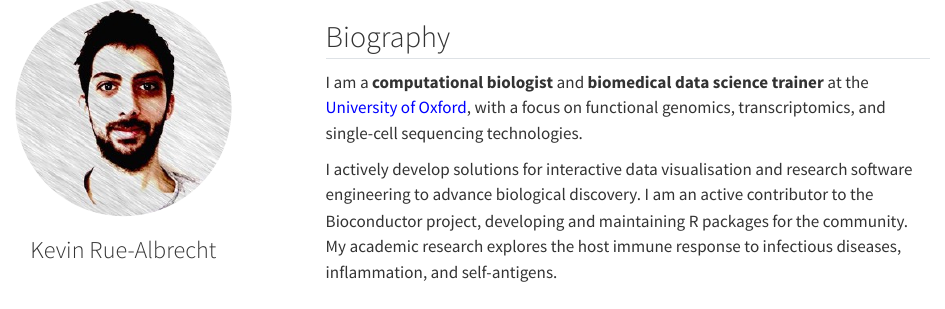
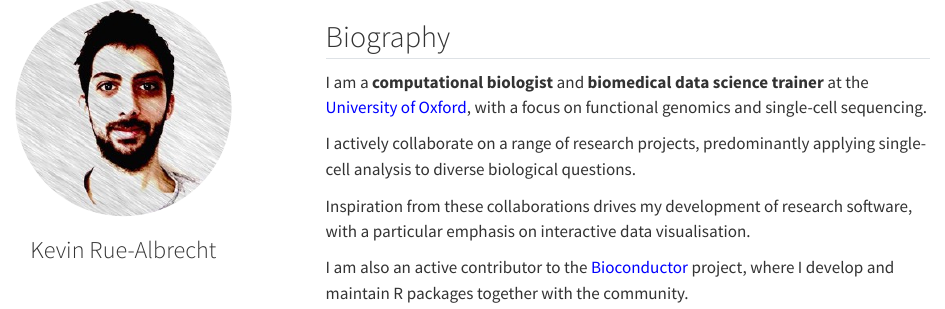
Before and after one commit to kevinrue/quarto-website, a Quarto document (index.qmd): the page in a window 1100 px wide, from its top. Rendered offline with R 4.5, knitr and Pandoc in place of Quarto, with nearby package versions.

Commit message:
update bio

```diff
--- a/index.qmd
+++ b/index.qmd
@@ -22,9 +22,13 @@ format:
 ::: {.column width="70%"}
 ## Biography
 
-I am a **computational biologist** and **biomedical data science trainer** at the [University of Oxford](https://ox.ac.uk), with a focus on functional genomics, transcriptomics, and single-cell sequencing technologies.
+I am a **computational biologist** and **biomedical data science trainer** at the [University of Oxford](https://ox.ac.uk), with a focus on functional genomics and single-cell sequencing.
 
-I actively develop solutions for interactive data visualisation and research software engineering to advance biological discovery. I am an active contributor to the Bioconductor project, developing and maintaining R packages for the community. My academic research explores the host immune response to infectious diseases, inflammation, and self-antigens.
+I actively collaborate on a range of research projects, predominantly applying single-cell analysis to diverse biological questions.
+
+Inspiration from these collaborations drives my development of research software, with a particular emphasis on interactive data visualisation.
+
+I am also an active contributor to the [Bioconductor](https://www.bioconductor.org/) project, where I develop and maintain R packages together with the community.
 :::
 
 ::::
```
